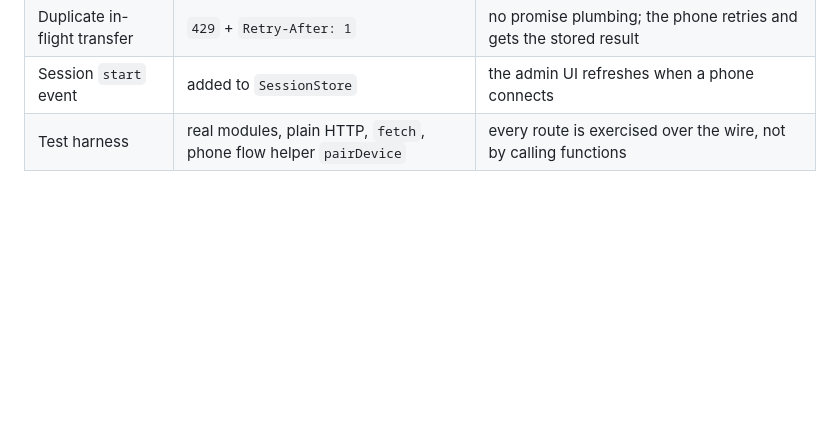
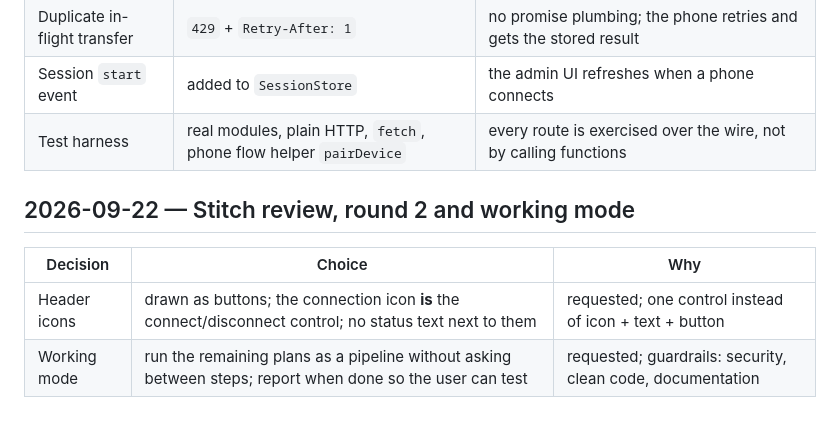
Before and after one commit to mithleshshah14/FlashPush, a Markdown page: docs/decisions.md, the part around the change. GitHub-like rendering; blank space fills up the shorter version.

Commit message:
docs: header icons are the connect/disconnect buttons, no status text (design feedback)
Co-Authored-By: Claude Sonnet 5 <noreply@anthropic.com>

```diff
--- a/docs/decisions.md
+++ b/docs/decisions.md
@@ -115,3 +115,10 @@ Applied to the plan and spec before any code was written (about 290 lines fewer)
 | Duplicate in-flight transfer | `429` + `Retry-After: 1` | no promise plumbing; the phone retries and gets the stored result |
 | Session `start` event | added to `SessionStore` | the admin UI refreshes when a phone connects |
 | Test harness | real modules, plain HTTP, `fetch`, phone flow helper `pairDevice` | every route is exercised over the wire, not by calling functions |
+
+## 2026-09-22 — Stitch review, round 2 and working mode
+
+| Decision | Choice | Why |
+|---|---|---|
+| Header icons | drawn as buttons; the connection icon **is** the connect/disconnect control; no status text next to them | requested; one control instead of icon + text + button |
+| Working mode | run the remaining plans as a pipeline without asking between steps; report when done so the user can test | requested; guardrails: security, clean code, documentation |
```
Also changed, not shown: 1 other file.
